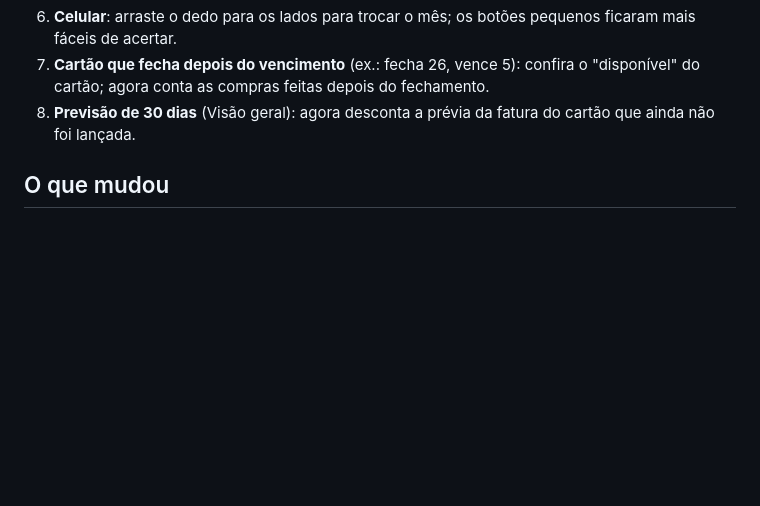
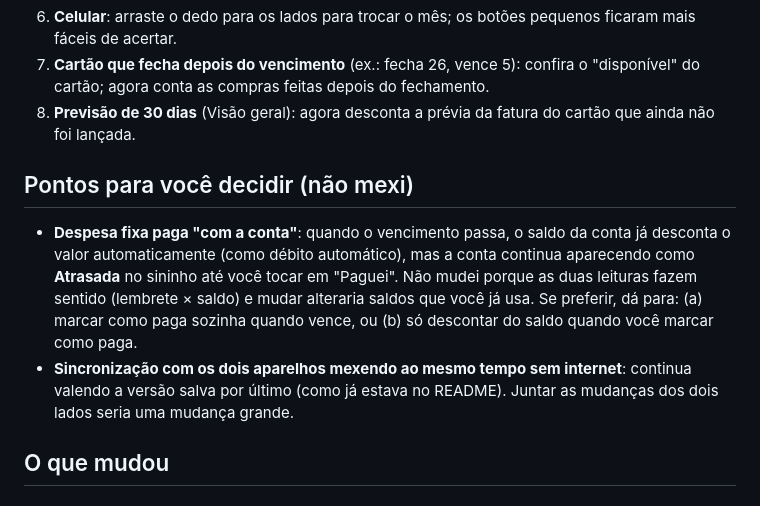
Before and after one commit to gusvilella/PlanilhaFinanceira, a Markdown page: MELHORIAS-NOTURNAS.md, the part around the change. Drawn GitHub-style; blank space fills up the shorter version.

Commit message:
Anota pontos para o dono decidir no MELHORIAS-NOTURNAS.md
Co-Authored-By: Claude Opus 5.5 <noreply@anthropic.com>
Claude-Session: https://claude.ai/code/session_01VgvaGcqpaFxRxp28NKinJC

```diff
--- a/MELHORIAS-NOTURNAS.md
+++ b/MELHORIAS-NOTURNAS.md
@@ -12,6 +12,11 @@ Trabalho feito durante a noite, sem mudar o jeito como seus dados são guardados
 6. **Celular**: arraste o dedo para os lados para trocar o mês; os botões pequenos ficaram mais fáceis de acertar.
 7. **Cartão que fecha depois do vencimento** (ex.: fecha 26, vence 5): confira o "disponível" do cartão; agora conta as compras feitas depois do fechamento.
 8. **Previsão de 30 dias** (Visão geral): agora desconta a prévia da fatura do cartão que ainda não foi lançada.
+
+## Pontos para você decidir (não mexi)
+
+- **Despesa fixa paga "com a conta"**: quando o vencimento passa, o saldo da conta já desconta o valor automaticamente (como débito automático), mas a conta continua aparecendo como **Atrasada** no sininho até você tocar em "Paguei". Não mudei porque as duas leituras fazem sentido (lembrete × saldo) e mudar alteraria saldos que você já usa. Se preferir, dá para: (a) marcar como paga sozinha quando vence, ou (b) só descontar do saldo quando você marcar como paga.
+- **Sincronização com os dois aparelhos mexendo ao mesmo tempo sem internet**: continua valendo a versão salva por último (como já estava no README). Juntar as mudanças dos dois lados seria uma mudança grande.
 
 ## O que mudou
 
```
